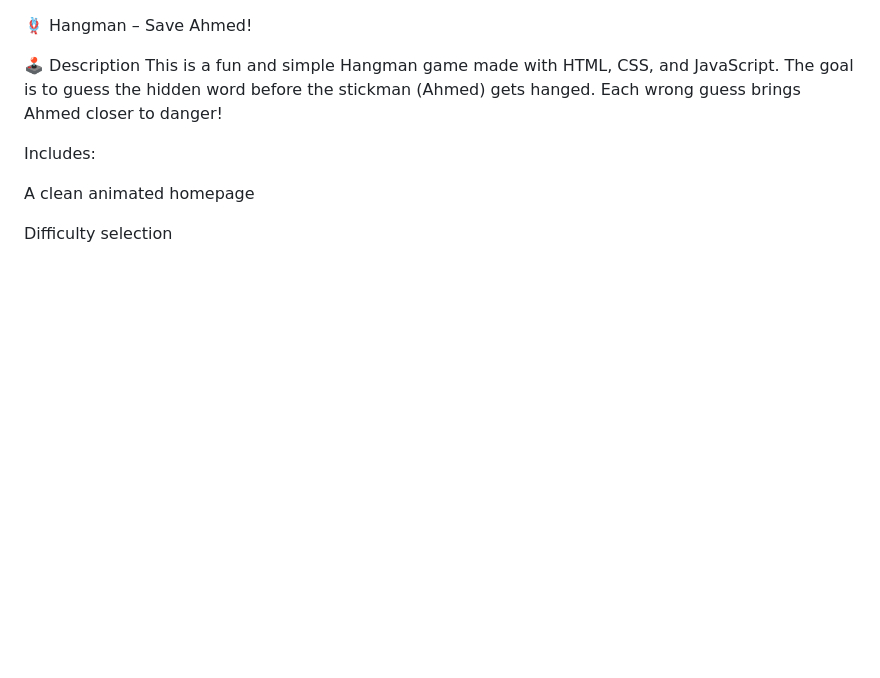
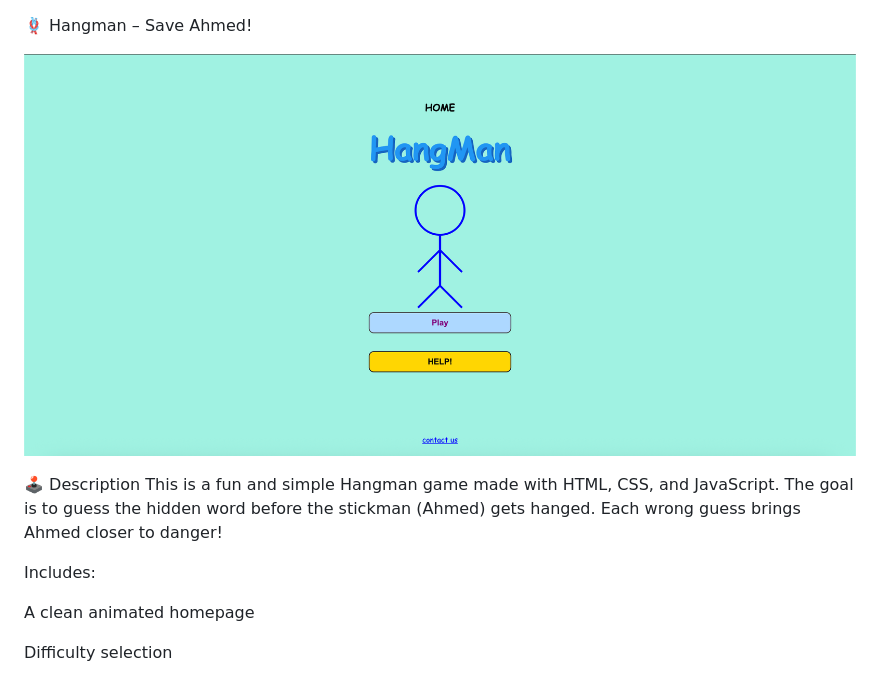
Before and after one commit to SEB-BH-7/HangMan-Game-Project, a Markdown page: README.md, the part around the change. Drawn GitHub-style; pictures changed too: screenshot.png (added); blank space fills up the shorter version.

```diff
--- a/README.md
+++ b/README.md
@@ -1,4 +1,6 @@
 🪢 Hangman – Save Ahmed!
+
+![Screenshot](screenshot.png)
 
 🕹️ Description
 This is a fun and simple Hangman game made with HTML, CSS, and JavaScript.
```
Also changed, not shown: 7 other files.
